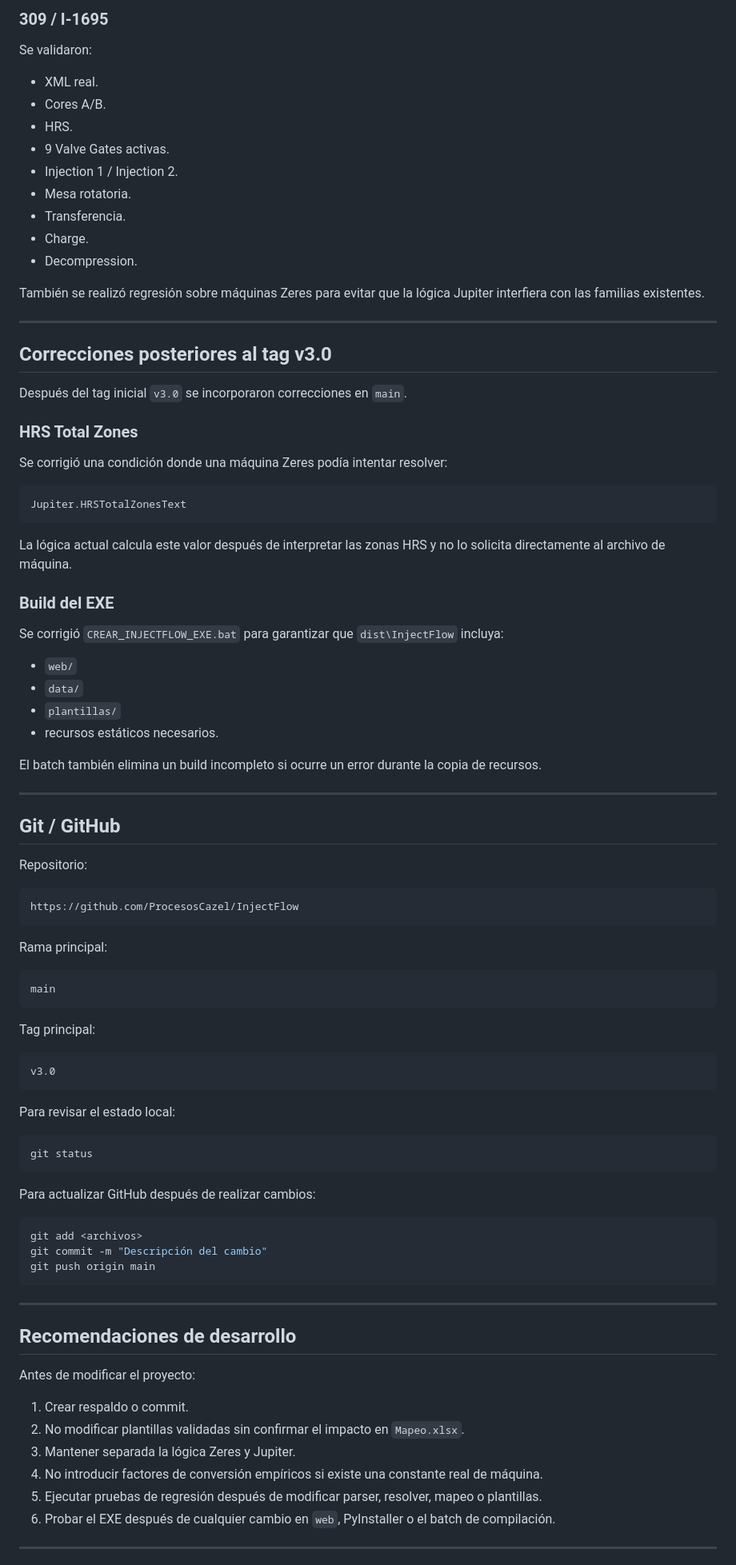
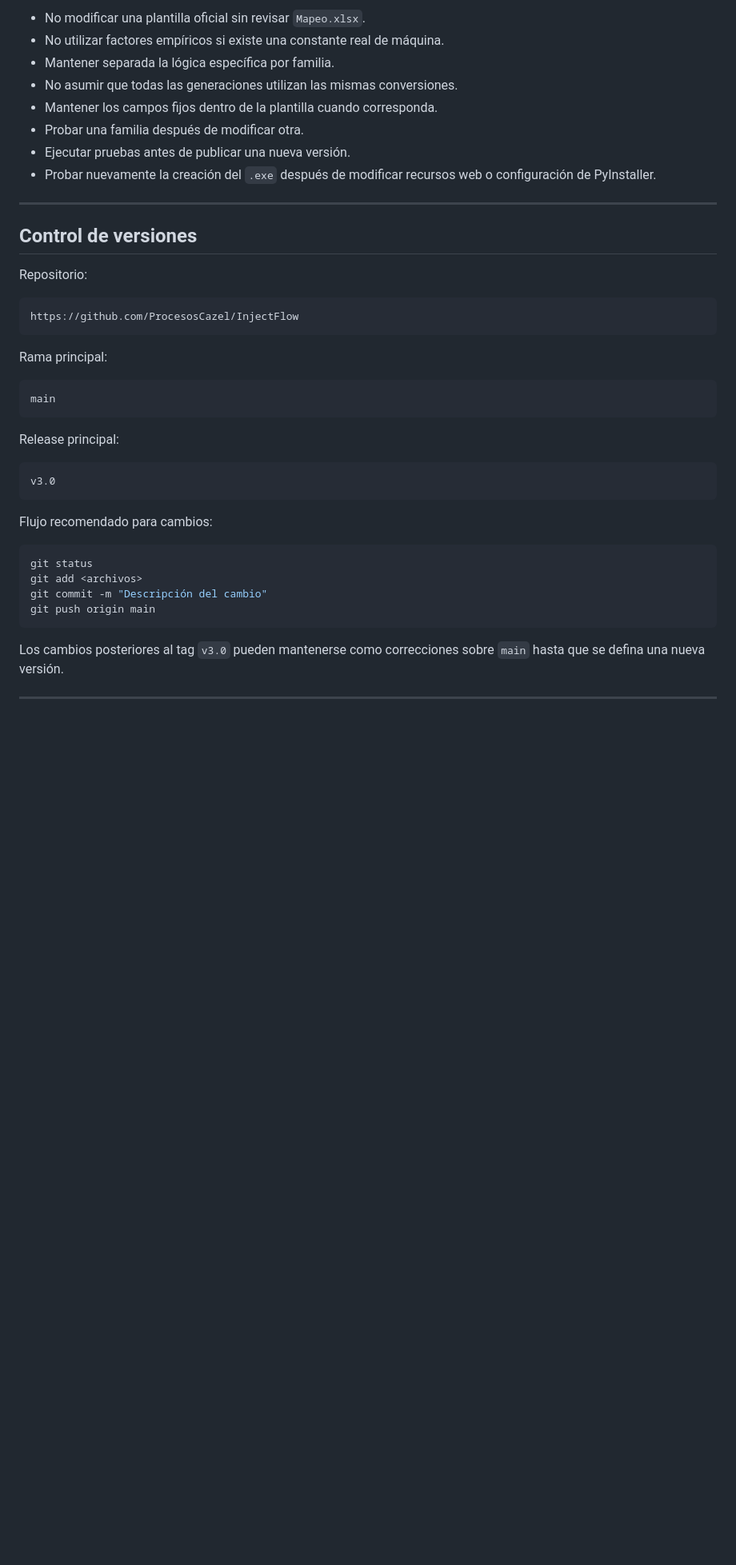
Before and after one commit to ProcesosCazel/InjectFlow, a Markdown page: README.md, the part around one of its changes. Shown at 80% size. Drawn GitHub-style; blank space fills up the shorter version.

````diff
--- a/README.md
+++ b/README.md
@@ -363,49 +444,15 @@ Se validaron:
-### 309 / I-1695
-
-Se validaron:
-
-- XML real.
-- Cores A/B.
-- HRS.
-- 9 Valve Gates activas.
-- Injection 1 / Injection 2.
-- Mesa rotatoria.
-- Transferencia.
-- Charge.
-- Decompression.
-
-También se realizó regresión sobre máquinas Zeres para evitar que la lógica Jupiter interfiera con las familias existentes.
+- No modificar una plantilla oficial sin revisar `Mapeo.xlsx`.
+- No utilizar factores empíricos si existe una constante real de máquina.
+- Mantener separada la lógica específica por familia.
+- No asumir que todas las generaciones utilizan las mismas conversiones.
+- Mantener los campos fijos dentro de la plantilla cuando corresponda.
+- Probar una familia después de modificar otra.
+- Ejecutar pruebas antes de publicar una nueva versión.
+- Probar nuevamente la creación del `.exe` después de modificar recursos web o configuración de PyInstaller.
 
 ---
 
-## Correcciones posteriores al tag v3.0
-
-Después del tag inicial `v3.0` se incorporaron correcciones en `main`.
-
-### HRS Total Zones
-
-Se corrigió una condición donde una máquina Zeres podía intentar resolver:
-
-```text
-Jupiter.HRSTotalZonesText
-```
-
-La lógica actual calcula este valor después de interpretar las zonas HRS y no lo solicita directamente al archivo de máquina.
-
-### Build del EXE
-
-Se corrigió `CREAR_INJECTFLOW_EXE.bat` para garantizar que `dist\InjectFlow` incluya:
-
-- `web/`
-- `data/`
-- `plantillas/`
-- recursos estáticos necesarios.
-
-El batch también elimina un build incompleto si ocurre un error durante la copia de recursos.
-
----
-
-## Git / GitHub
+## Control de versiones
 
 Repositorio:
 
@@ -419,38 +466,22 @@ Rama principal:
 main
 ```
 
-Tag principal:
+Release principal:
 
 ```text
 v3.0
 ```
 
-Para revisar el estado local:
+Flujo recomendado para cambios:
 
 ```powershell
 git status
-```
-
-Para actualizar GitHub después de realizar cambios:
-
-```powershell
 git add <archivos>
 git commit -m "Descripción del cambio"
 git push origin main
 ```
 
----
-
-## Recomendaciones de desarrollo
-
-Antes de modificar el proyecto:
-
-1. Crear respaldo o commit.
-2. No modificar plantillas validadas sin confirmar el impacto en `Mapeo.xlsx`.
-3. Mantener separada la lógica Zeres y Jupiter.
-4. No introducir factores de conversión empíricos si existe una constante real de máquina.
-5. Ejecutar pruebas de regresión después de modificar parser, resolver, mapeo o plantillas.
-6. Probar el EXE después de cualquier cambio en `web`, PyInstaller o el batch de compilación.
+Los cambios posteriores al tag `v3.0` pueden mantenerse como correcciones sobre `main` hasta que se defina una nueva versión.
 
 ---
 
````
Also changed, not shown: other parts of README.md (+291 -191 lines).
